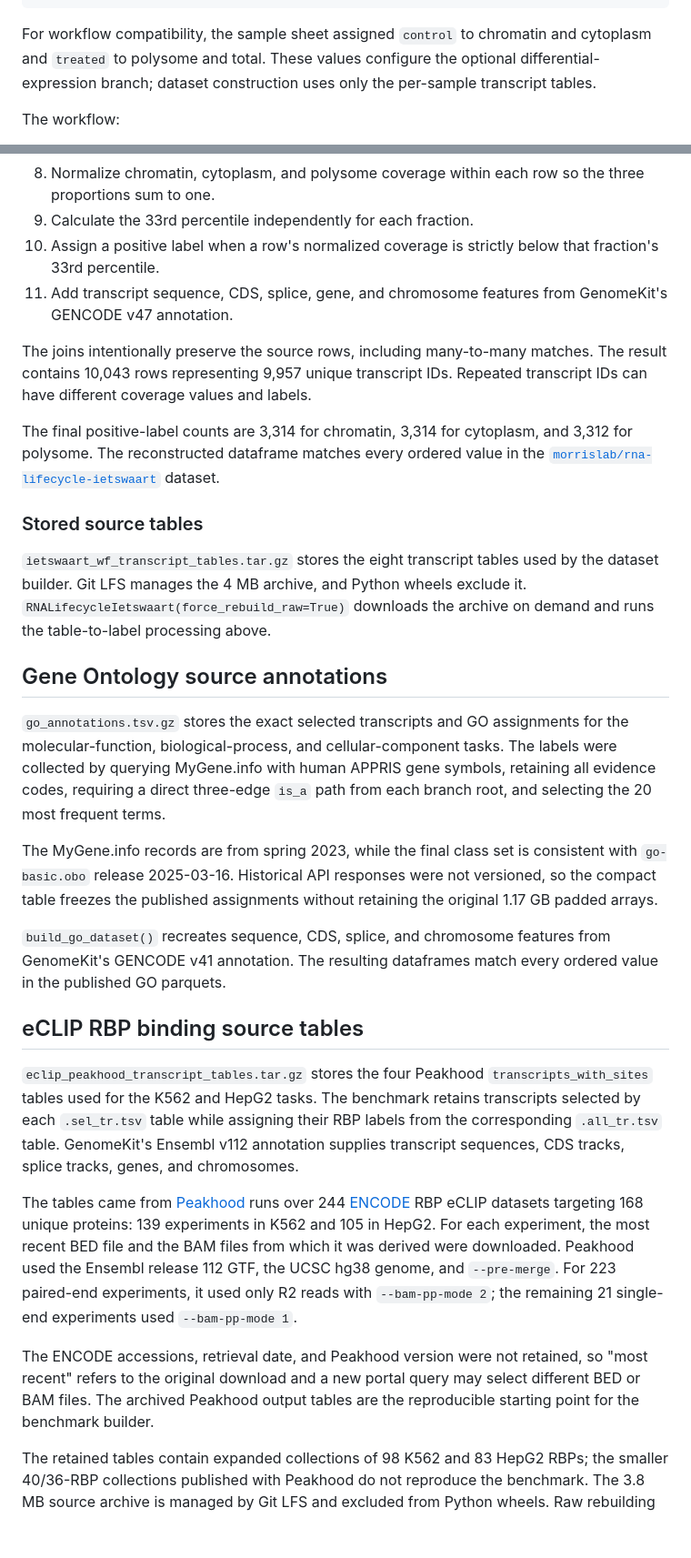
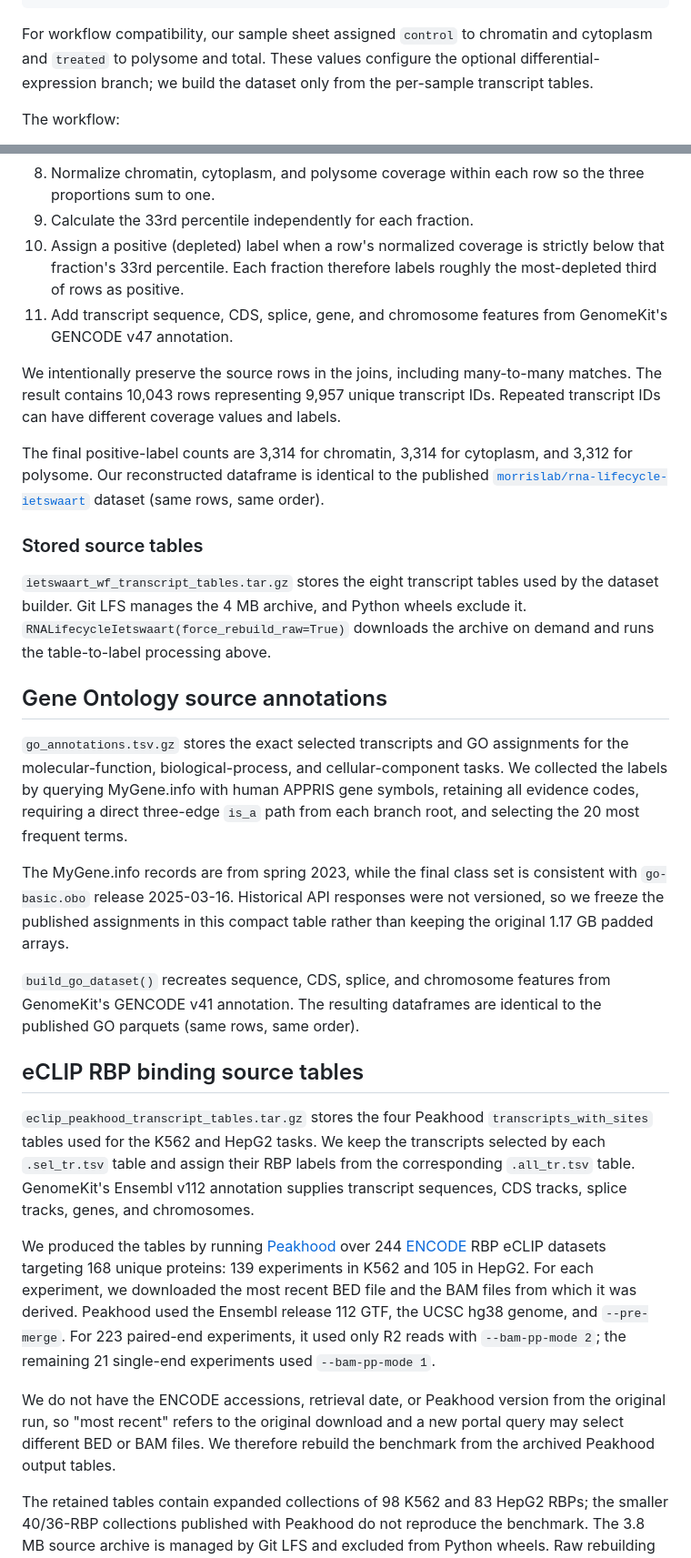
Before and after one commit to morrislab/mRNABench, a Markdown page: resources/README.md, 2 parts joined by grey strips. Shown at 91% size. Drawn GitHub-style; blank space fills up the shorter version.

Commit message:
Clarify resources README

````diff
--- a/resources/README.md
+++ b/resources/README.md
@@ -103,9 +102,9 @@ nextflow run epi2me-labs/wf-transcriptomes \
   --out_dir /path/to/output
 ```
 
-For workflow compatibility, the sample sheet assigned `control` to chromatin
+For workflow compatibility, our sample sheet assigned `control` to chromatin
 and cytoplasm and `treated` to polysome and total. These values configure the
-optional differential-expression branch; dataset construction uses only the
+optional differential-expression branch; we build the dataset only from the
 per-sample transcript tables.
 
 The workflow:
@@ -150,20 +149,21 @@ transcript length.
 8. Normalize chromatin, cytoplasm, and polysome coverage within each row so the
    three proportions sum to one.
 9. Calculate the 33rd percentile independently for each fraction.
-10. Assign a positive label when a row's normalized coverage is strictly below
-    that fraction's 33rd percentile.
+10. Assign a positive (depleted) label when a row's normalized coverage is
+    strictly below that fraction's 33rd percentile. Each fraction therefore
+    labels roughly the most-depleted third of rows as positive.
 11. Add transcript sequence, CDS, splice, gene, and chromosome features from
     GenomeKit's GENCODE v47 annotation.
 
-The joins intentionally preserve the source rows, including many-to-many
-matches. The result contains 10,043 rows representing 9,957 unique transcript
-IDs. Repeated transcript IDs can have different coverage values and labels.
+We intentionally preserve the source rows in the joins, including
+many-to-many matches. The result contains 10,043 rows representing 9,957
+unique transcript IDs. Repeated transcript IDs can have different coverage values and labels.
 
 The final positive-label counts are 3,314 for chromatin, 3,314 for cytoplasm,
-and 3,312 for polysome. The reconstructed dataframe matches every ordered
-value in the
+and 3,312 for polysome. Our reconstructed dataframe is identical to the
+published
 [`morrislab/rna-lifecycle-ietswaart`](https://huggingface.co/datasets/morrislab/rna-lifecycle-ietswaart)
-dataset.
+dataset (same rows, same order).
 
 ### Stored source tables
 
@@ -176,43 +176,43 @@ archive on demand and runs the table-to-label processing above.
 
 `go_annotations.tsv.gz` stores the exact selected transcripts and GO
 assignments for the molecular-function, biological-process, and
-cellular-component tasks. The labels were collected by querying MyGene.info
+cellular-component tasks. We collected the labels by querying MyGene.info
 with human APPRIS gene symbols, retaining all evidence codes, requiring a
 direct three-edge `is_a` path from each branch root, and selecting the 20 most
 frequent terms.
 
 The MyGene.info records are from spring 2023, while the final class set is
 consistent with `go-basic.obo` release 2025-03-16. Historical API responses
-were not versioned, so the compact table freezes the published assignments
-without retaining the original 1.17 GB padded arrays.
+were not versioned, so we freeze the published assignments in this compact
+table rather than keeping the original 1.17 GB padded arrays.
 
 `build_go_dataset()` recreates sequence, CDS, splice, and chromosome features
-from GenomeKit's GENCODE v41 annotation. The resulting dataframes match every
-ordered value in the published GO parquets.
+from GenomeKit's GENCODE v41 annotation. The resulting dataframes are identical
+to the published GO parquets (same rows, same order).
 
 ## eCLIP RBP binding source tables
 
 `eclip_peakhood_transcript_tables.tar.gz` stores the four Peakhood
-`transcripts_with_sites` tables used for the K562 and HepG2 tasks. The
-benchmark retains transcripts selected by each `.sel_tr.tsv` table while
-assigning their RBP labels from the corresponding `.all_tr.tsv` table.
+`transcripts_with_sites` tables used for the K562 and HepG2 tasks. We keep
+the transcripts selected by each `.sel_tr.tsv` table and assign their RBP
+labels from the corresponding `.all_tr.tsv` table.
 GenomeKit's Ensembl v112 annotation supplies transcript sequences, CDS tracks,
 splice tracks, genes, and chromosomes.
 
-The tables came from
-[Peakhood](https://github.com/BackofenLab/Peakhood) runs over 244
+We produced the tables by running
+[Peakhood](https://github.com/BackofenLab/Peakhood) over 244
 [ENCODE](https://www.encodeproject.org/) RBP eCLIP datasets targeting 168
 unique proteins: 139 experiments in K562 and 105 in HepG2. For each experiment,
-the most recent BED file and the BAM files from which it was derived were
-downloaded. Peakhood used the Ensembl release 112 GTF, the UCSC hg38 genome,
+we downloaded the most recent BED file and the BAM files from which it was
+derived. Peakhood used the Ensembl release 112 GTF, the UCSC hg38 genome,
 and `--pre-merge`. For 223 paired-end experiments, it used only R2 reads with
 `--bam-pp-mode 2`; the remaining 21 single-end experiments used
 `--bam-pp-mode 1`.
 
-The ENCODE accessions, retrieval date, and Peakhood version were not retained,
-so "most recent" refers to the original download and a new portal query may
-select different BED or BAM files. The archived Peakhood output tables are the
-reproducible starting point for the benchmark builder.
+We do not have the ENCODE accessions, retrieval date, or Peakhood version from
+the original run, so "most recent" refers to the original download and a new
+portal query may select different BED or BAM files. We therefore rebuild the benchmark from the
+archived Peakhood output tables.
 
 The retained tables contain expanded collections of 98 K562 and 83 HepG2 RBPs;
 the smaller 40/36-RBP collections published with Peakhood do not reproduce the
````
Also changed, not shown: other parts of resources/README.md (+37 -38 lines).
